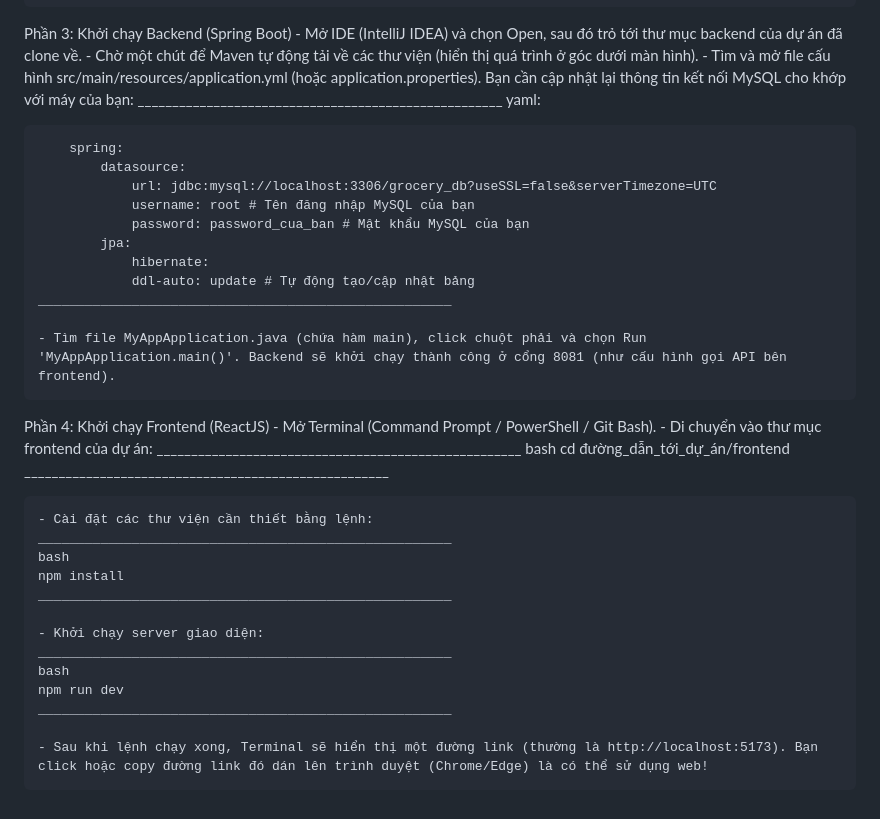
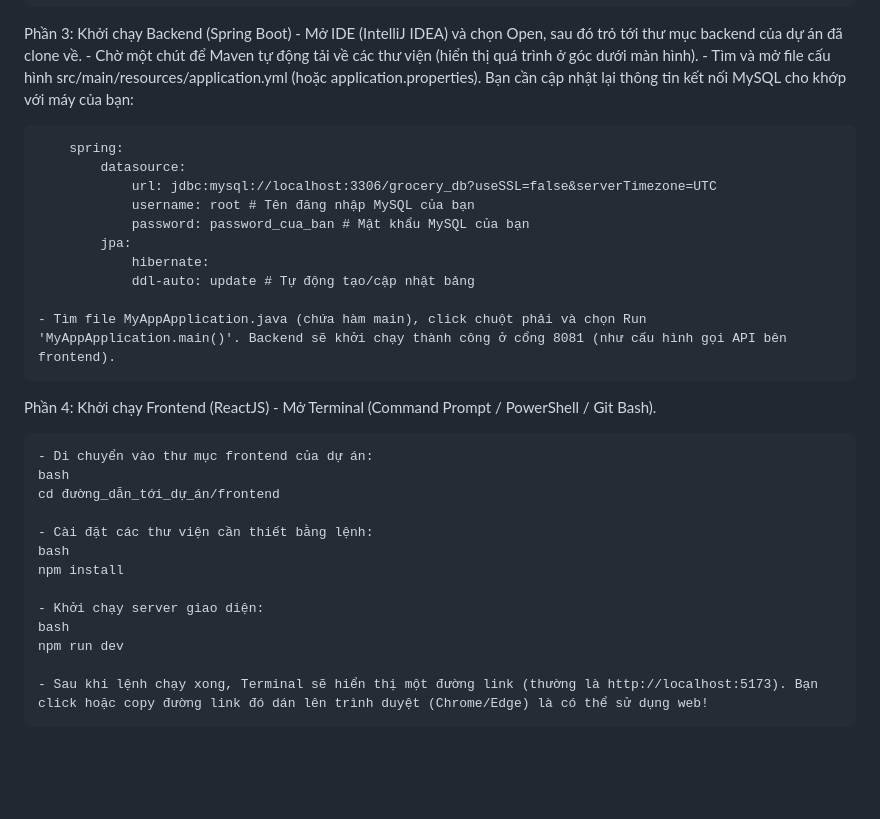
Before and after one commit to theycallmeheng/GroceryWeb, a Markdown page: README.md, the part around the change. Rendered like a GitHub page; blank space fills up the shorter version.

```diff
--- a/README.md
+++ b/README.md
@@ -17,8 +17,6 @@ Phần 3: Khởi chạy Backend (Spring Boot)
     - Mở IDE (IntelliJ IDEA) và chọn Open, sau đó trỏ tới thư mục backend của dự án đã clone về.
     - Chờ một chút để Maven tự động tải về các thư viện (hiển thị quá trình ở góc dưới màn hình).
     - Tìm và mở file cấu hình src/main/resources/application.yml (hoặc application.properties). Bạn cần cập nhật lại thông tin kết nối MySQL cho khớp với máy của bạn:
-    _____________________________________________________
-    yaml:
 
         spring:
             datasource:
@@ -28,29 +26,23 @@ Phần 3: Khởi chạy Backend (Spring Boot)
             jpa:
                 hibernate:
                 ddl-auto: update # Tự động tạo/cập nhật bảng
-    _____________________________________________________
 
     - Tìm file MyAppApplication.java (chứa hàm main), click chuột phải và chọn Run 'MyAppApplication.main()'. Backend sẽ khởi chạy thành công ở cổng 8081 (như cấu hình gọi API bên frontend).
 
 
 Phần 4: Khởi chạy Frontend (ReactJS)
     - Mở Terminal (Command Prompt / PowerShell / Git Bash).
+
     - Di chuyển vào thư mục frontend của dự án:
-    _____________________________________________________
     bash
     cd đường_dẫn_tới_dự_án/frontend
-    _____________________________________________________
 
     - Cài đặt các thư viện cần thiết bằng lệnh:
-    _____________________________________________________
     bash
     npm install
-    _____________________________________________________
 
     - Khởi chạy server giao diện:
-    _____________________________________________________
     bash
     npm run dev
-    _____________________________________________________
 
     - Sau khi lệnh chạy xong, Terminal sẽ hiển thị một đường link (thường là http://localhost:5173). Bạn click hoặc copy đường link đó dán lên trình duyệt (Chrome/Edge) là có thể sử dụng web!
```
